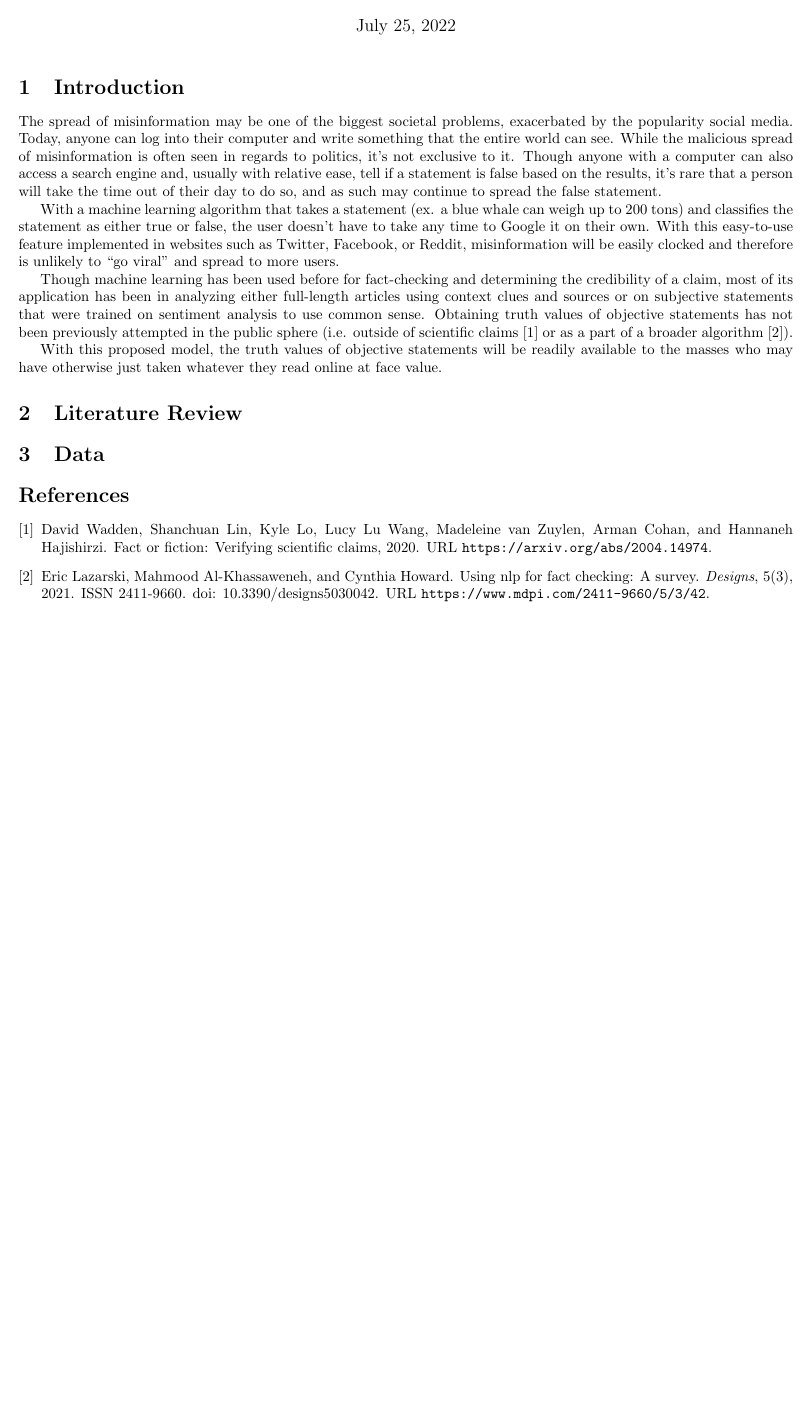
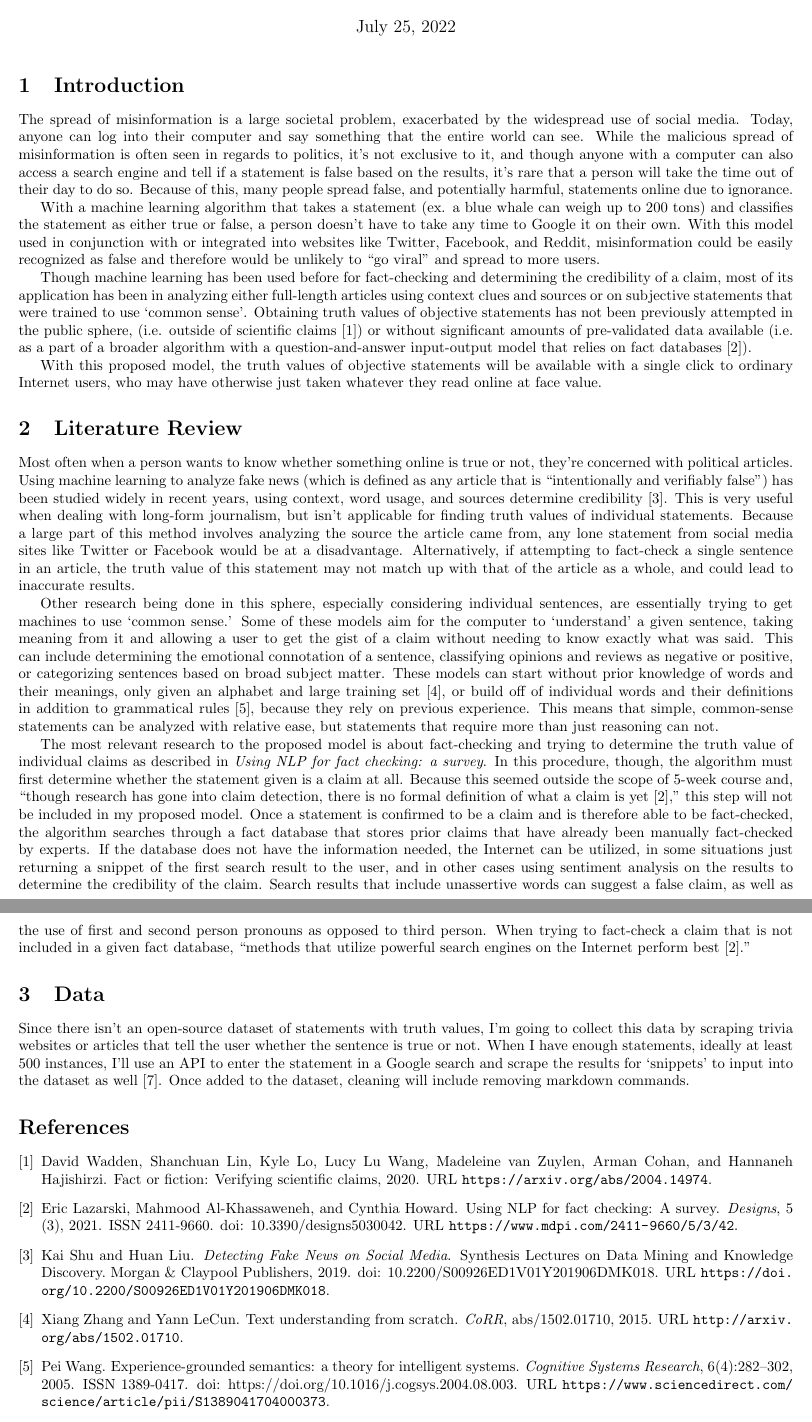
Before and after one commit to seescoto/cds492_capstone, a LaTeX document (paper/technical paper.tex): part of the page before the commit and two parts of pages 1 and 2 of 2 after it, the two joined at a grey line, cut so that both start at the same text, the shorter picture padded with empty space. Compiled offline with pdfLaTeX.

Commit message:
sections 2&3 done

```diff
--- a/paper/technical paper.tex
+++ b/paper/technical paper.tex
@@ -1,5 +1,6 @@
 \documentclass[]{article}
 \usepackage[margin = 1.5cm]{geometry}
+\usepackage{url}
 
 %smaller subtitle
 \usepackage{relsize}
@@ -12,7 +13,7 @@
 
 %opening
 \title{Fake News?
-	\\\smaller[2]{}Fact-Checking Individual Statements With Web Scraping and Sentiment Analysis}
+	\\ \vspace{2mm} \smaller[2]{}Fact-Checking Individual Statements With Web Scraping and Sentiment Analysis}
 	%\\Fact-Checking Individual Statements With Web Scraping and Sentiment Analysis}
 \author{Sofia Escoto}
 
@@ -23,13 +24,13 @@
 
 		%1.1. Introduction - state your goal and hypothesis, why it is original and why nobody solved it before (10p)
 
-		The spread of misinformation may be one of the biggest societal problems, exacerbated by the popularity social media. Today, anyone can log into their computer and write something that the entire world can see. While the malicious spread of misinformation is  often seen in regards to politics, it's not exclusive to it. Though anyone with a computer can also access a search engine and, usually with relative ease, tell if a statement is false based on the results, it's rare that a person will take the time out of their day to do so, and as such may continue to spread the false statement.
+		The spread of misinformation is a large societal problem, exacerbated by the widespread use of social media. Today, anyone can log into their computer and say something that the entire world can see. While the malicious spread of misinformation is  often seen in regards to politics, it's not exclusive to it, and though anyone with a computer can also access a search engine and tell if a statement is false based on the results, it's rare that a person will take the time out of their day to do so. Because of this, many people spread false, and potentially harmful, statements online due to ignorance.
 
-		With a machine learning algorithm that takes a statement (ex. a blue whale can weigh up to 200 tons) and classifies the statement as either true or false, the user doesn't have to take any time to Google it on their own. With this easy-to-use feature implemented in websites such as Twitter, Facebook, or Reddit, misinformation will be easily clocked and therefore is unlikely to ``go viral" and spread to more users.
+		With a machine learning algorithm that takes a statement (ex. a blue whale can weigh up to 200 tons) and classifies the statement as either true or false, a person doesn't have to take any time to Google it on their own. With this model used in conjunction with or integrated into websites like Twitter, Facebook, and Reddit, misinformation could be easily recognized as false and therefore would be unlikely to ``go viral" and spread to more users.
 
-		Though machine learning has been used before for fact-checking and determining the credibility of a claim, most of its application has been in analyzing either full-length articles using context clues and sources or on subjective statements that were trained on sentiment analysis to use common sense. Obtaining truth values of objective statements has not been previously attempted in the public sphere (i.e. outside of scientific claims \cite{wadden20} or as a part of a broader algorithm \cite{lazarski21}).
+		Though machine learning has been used before for fact-checking and determining the credibility of a claim, most of its application has been in analyzing either full-length articles using context clues and sources or on subjective statements that were trained to use `common sense'. Obtaining truth values of objective statements has not been previously attempted in the public sphere, (i.e. outside of scientific claims \cite{wadden20}) or without significant amounts of pre-validated data available (i.e. as a part of a broader algorithm with a question-and-answer input-output model that relies on fact databases \cite{lazarski21}).
 
-		 With this proposed model, the truth values of objective statements will be readily available to the masses who may have otherwise just taken whatever they read online at face value.
+		 With this proposed model, the truth values of objective statements will be available with a single click to ordinary Internet users, who may have otherwise just taken whatever they read online at face value.
 
 
 		\comment{
@@ -56,48 +57,17 @@
 	\section{Literature Review}
 
 		%1.2. Literature review - describe similar work that has been done, with references, and where that work failed short of answering your question (10p)
+		Most often when a person wants to know whether something online is true or not, they're concerned with political articles. Using machine learning to analyze fake news (which is defined as any article that is ``intentionally and verifiably false") has been studied widely in recent years, using context, word usage, and sources determine credibility \cite{shu19}. This is very useful when dealing with long-form journalism, but isn't applicable for finding truth values of individual statements. Because a large part of this method involves analyzing the source the article came from, any lone statement from social media sites like Twitter or Facebook would be at a disadvantage. Alternatively, if attempting to fact-check a single sentence in an article, the truth value of this statement may not match up with that of the article as a whole, and could lead to inaccurate results.
 
-		\comment{
-			fake news - pdf on desktop
-			- fake news can be described as any "news article that is intentionally and verifiably false." (introduction pg 18 ?)
-			-use cnn's with the text and source to determine credibility and see if the article as a whole is 'fake news'. if there were one false statement, the entire article would be classified as false and while this is good for someone who wants to know whether or not to trust an article, it's not if someone wants to know if a specific statement is true or false. If the answer is false, the statement may be true and simply share a page with a false statement, entirely separate from itself.
+		Other research being done in this sphere, especially considering individual sentences, are essentially trying to get machines to use `common sense.' Some of these models aim for the computer to `understand' a given sentence, taking meaning from it and allowing a user to get the gist of a claim without needing to know exactly what was said. This can include determining the emotional connotation of a sentence, classifying opinions and reviews as negative or positive, or categorizing sentences based on broad subject matter. These models can start without prior knowledge of words and their meanings, only given an alphabet and large training set \cite{zhang15}, or build off of individual words and their definitions in addition to grammatical rules \cite{wang05}, because they rely on previous experience. This means that simple, common-sense statements can be analyzed with relative ease, but statements that require more than just reasoning can not.
+		%When using CNN's for these purposes, models can `perform remarkably well' with only one layer of convolution \cite{kim14}.
 
-
-			experience based
-			- uses semantics and study of formal languages
-			- adaptive, must have memory and looks for answer  that is 'most consistent with its experience under the restriction of available resources'
-			-inheritance statements relates two concepts, for example bird and raven, and this model uses its experience to relate the terms. if the sentence said 'a raven is a bird' NARS, if given enough resources to connect the two terms, will set the truth value of this statement to true. this means that simple, common-sense statements can be found out with relative ease, but more complex statements that require specific knowledge and not just reasoning can not.
-
-			cnns for sentence classification
-			-nlp used with statements that are not necessarily (though can be) claims, and instead of finding truth values will classify the statement according to its sentiment (whether a statement is good or bad, rating a review on a scale of positive to negative, or separating sentences by their subject matter)
-			-found that cnn's with just one layer of convolution 'perform remarkably well' for these purposes
-
-			fact checking with nlp
-			-n-grams to group n amount of words
-			-neural networks
-			-statements must be verified as being a claim and not an opinion, joke, etc. which means another step in the process of fact checking.
-			-'Inconveniently, even though research has gone into claim detection, there is no formal
-			definition of what a claim is yet.'
-			-claims can be compared using fact databases that have been pre-fact checked by professionals, the internet (if a fact database fails) using the snippet result of a google search and gives this to the user
-			-sources can be trusted also based on sentiment analysis. unassertive words might mean a false claim, as well as first and second person pronouns (I, me, you, yours) as opposed to third person pronouns (he, she, they), as well as exaggerated words instead of numbers.
-			-'regarding generalized fact checking, methods that utilize powerful search enginges on the internet perform best.' the challenge is getting fact checks on things that humans have not previously looked at and things that aren't already in fact-databases
-
-			text understanding from scratch
-			-understanding the general meaning behind a sentence given using matching words and classification
-			-cnns
-			-doesnt require knowledge of syntax or words, uses context and an input alphabet for the language and then prepared into vectors (words). a dictionary doesnt need to be inputted beforehand
-			-similar as others, sentiment analysis (good/bad), subject categorizing - only 'for its semantic or sentiment[al] meaning.'
-			-
-
-		}
-
-
+		The most relevant research to the proposed model is about fact-checking and trying to determine the truth value of individual claims as described in \textit{Using NLP for fact checking: a survey}. In this procedure, though, the algorithm must first determine whether the statement given is a claim at all. Because this seemed outside the scope of 5-week course and, ``though research has gone into claim detection, there is no formal definition of what a claim is yet \cite{lazarski21}," this step will not be included in my proposed model. Once a statement is confirmed to be a claim and is therefore able to be fact-checked, the algorithm searches through a fact database that stores prior claims that have already been manually fact-checked by experts. If the database does not have the information needed, the Internet can be utilized, in some situations just returning a snippet of the first search result to the user, and in other cases using sentiment analysis on the results to determine the credibility of the claim. Search results that include unassertive words can suggest a false claim, as well as the use of first and second person pronouns as opposed to third person. When trying to fact-check a claim that is not included in a given fact database, ``methods that utilize powerful search engines on the Internet perform best \cite{lazarski21}."
 
 
 	\section{Data}
 
 		%1.3. Add a link to the dataset/s you plan to work with (must be open source); if the dataset is not very big, you are also welcome to submit it here on Blackboard or on your Github repository (5p).
 
-		\comment{
-			using trivia websites to get a training set (where they tell you if the statement is true or false) and then web scraping first page of google result snippets and putting them into a database together
+		Since there isn't an open-source dataset of statements with truth values, I'm going to collect this data by scraping trivia websites or articles that tell the user whether the sentence is true or not. When I have enough statements, ideally at least 500 instances, I'll use an API to enter the statement in a Google search and scrape the results for `snippets' to input into the dataset as well \cite{k_api}. Once added to the dataset, cleaning will include removing markdown commands.
 
@@ -109,2 +74,5 @@
 
 	\bibliography{492}
+	\bibliographystyle{unsrt}
+	%if gets out of order - style = unsrtnat
+\end{document}
@@ -113,0 +93,3 @@
+text understanding from scratch - zhang15
+-understanding the general meaning behind a sentence given using matching words and classification
+-cnns
@@ -113,0 +105,3 @@
+-neural networks
+-statements must be verified as being a claim and not an opinion, joke, etc. which means another step in the process of fact checking.
+-'Inconveniently, even though research has gone into claim detection, there is no formal definition of what a claim is yet.'
```
Also changed, not shown: paper/492.bib (+12 -1 lines), paper/technical paper.bbl, paper/technical paper.pdf, paper/technical paper.tex (32 more changed lines), 6 other files.
